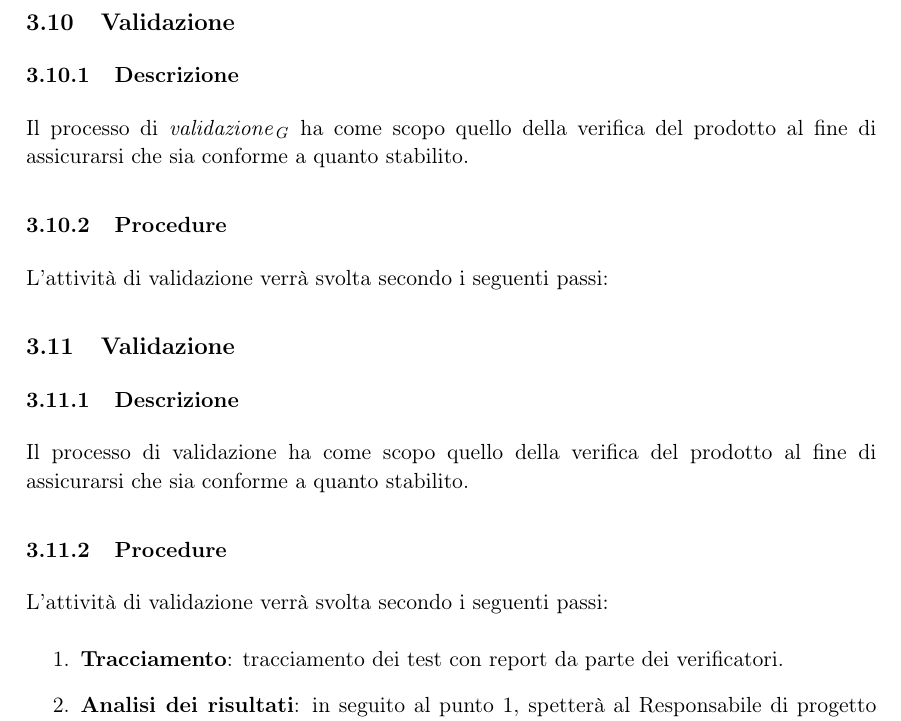
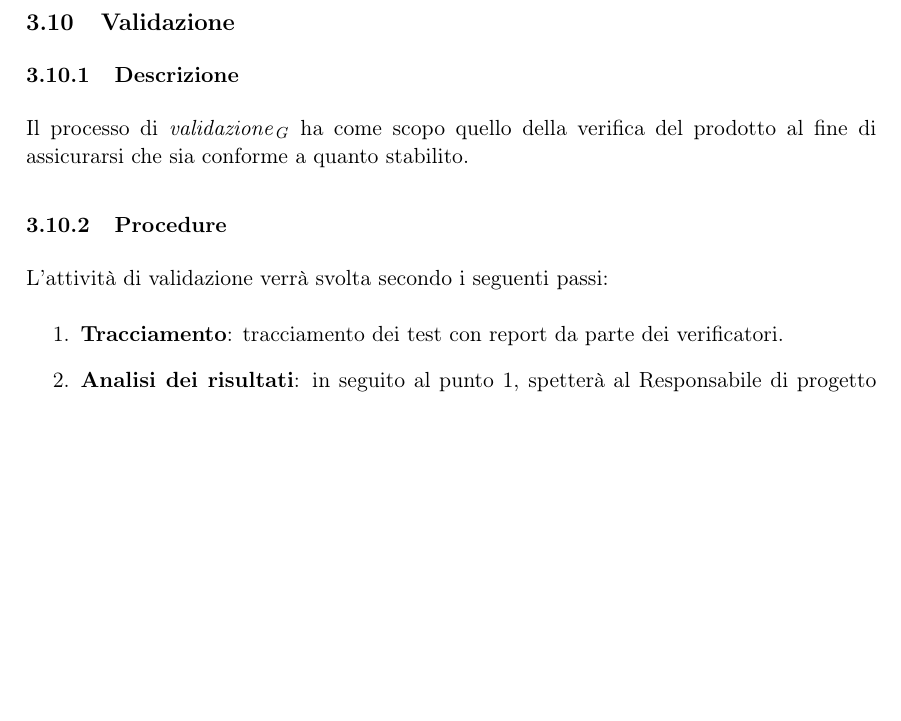
Before and after one commit to duckware-swe/Swetlapp, a LaTeX document (Documentazione/RA/Interni/Norme di Progetto/v4_0_0/norme_di_progetto_v4_0_0.tex, which reads Documentazione/RA/Interni/Norme di Progetto/includes/sections/processi_di_supporto.tex): part of page 49 of 60, cut so that both start at the same text, the shorter picture padded with empty space. Compiled offline with pdfLaTeX; a LaTeX package or settings file that is missing is left out.

Commit message:
Rimosso un doppione nella parte di validazione in NdP

```diff
--- a/Documentazione/RA/Interni/Norme di Progetto/includes/sections/processi_di_supporto.tex
+++ b/Documentazione/RA/Interni/Norme di Progetto/includes/sections/processi_di_supporto.tex
@@ -447,12 +447,6 @@ I verificatori avranno il compito di controllare tutti i diagrammi UML ed assicu
 Il processo di \markg{validazione} ha come scopo quello della verifica del prodotto al fine di assicurarsi che sia conforme a quanto stabilito.
 \subsubsection{Procedure}
 L’attività di validazione verrà svolta secondo i seguenti passi:
-\subsection{Validazione}
-\label{sec:validazione}
-\subsubsection{Descrizione}
-Il processo di validazione ha come scopo quello della verifica del prodotto al fine di assicurarsi che sia conforme a quanto stabilito.
-\subsubsection{Procedure}
-L’attività di validazione verrà svolta secondo i seguenti passi:
 \begin{enumerate}
     \item \textbf{Tracciamento}: tracciamento dei test con report da parte dei verificatori.
     \item \textbf{Analisi dei risultati}: in seguito al punto 1, spetterà al Responsabile di progetto l’analisi dei report e la decisione di:
```
Also changed, not shown: Documentazione/RA/Interni/Norme di Progetto/v4_0_0/norme_di_progetto_v4_0_0.pdf.
